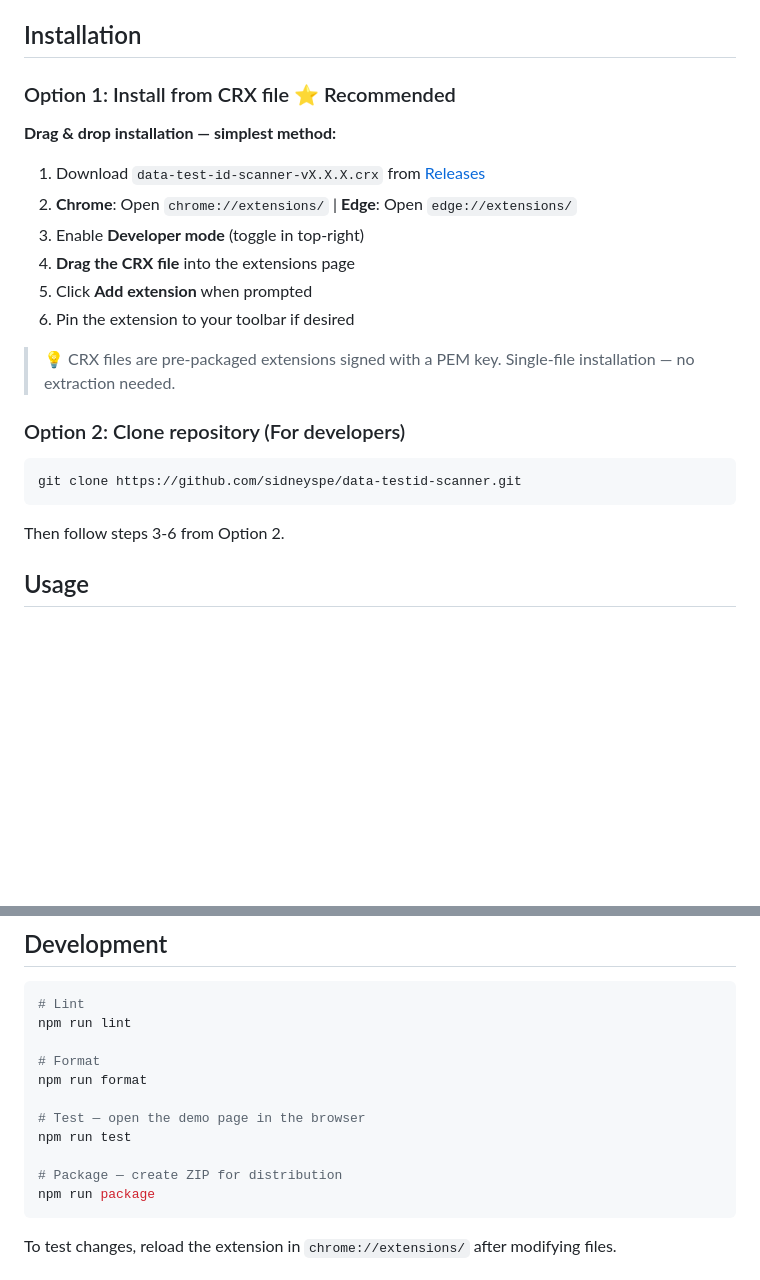
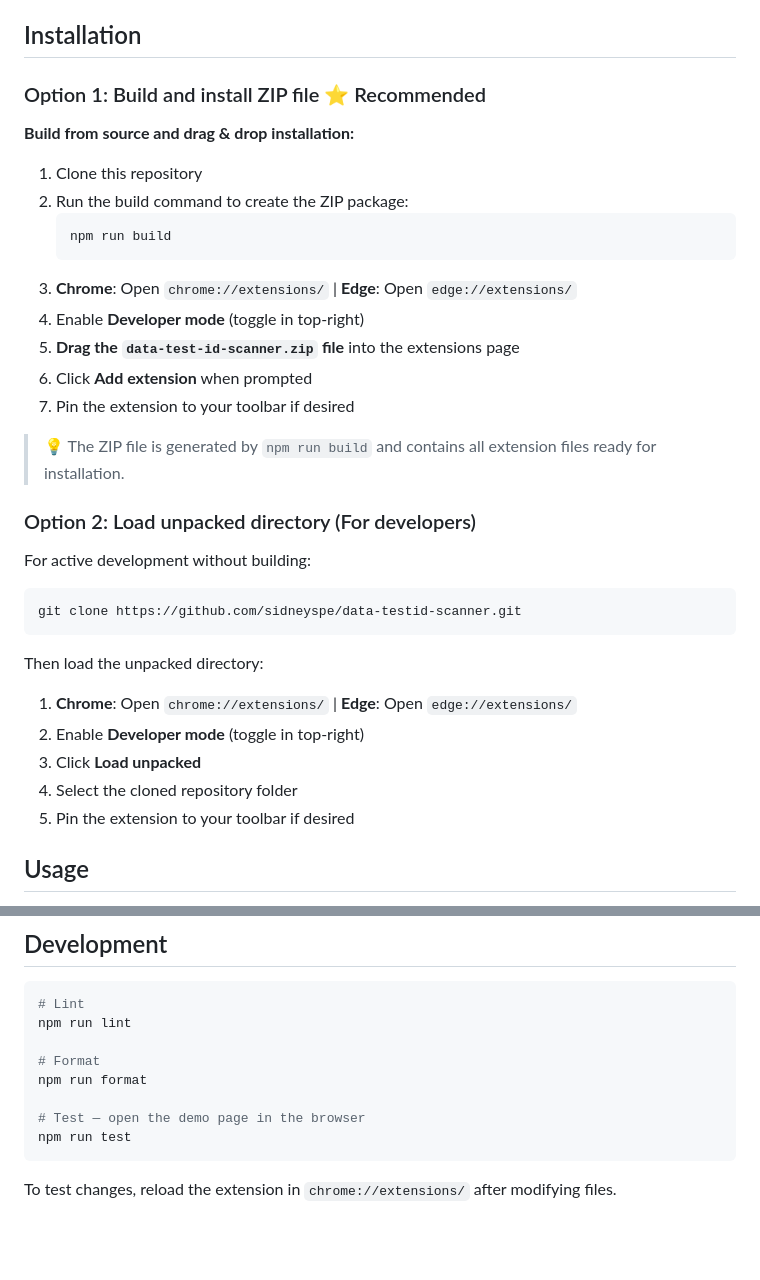
Before and after one commit to sidneyspe/data-testid-scanner, a Markdown page: README.md, 2 parts joined by grey strips. Rendered like a GitHub page; blank space fills up the shorter version.

Commit message:
update project

````diff
--- a/README.md
+++ b/README.md
@@ -20,26 +20,38 @@ Browser extension for Chrome and Edge that scans and lists all `data-test-id` at
 
 ## Installation
 
-### Option 1: Install from CRX file ⭐ Recommended
+### Option 1: Build and install ZIP file ⭐ Recommended
 
-**Drag & drop installation — simplest method:**
+**Build from source and drag & drop installation:**
 
-1. Download `data-test-id-scanner-vX.X.X.crx` from [Releases](https://github.com/sidneyspe/data-testid-scanner/releases)
-2. **Chrome**: Open `chrome://extensions/` | **Edge**: Open `edge://extensions/`
-3. Enable **Developer mode** (toggle in top-right)
-4. **Drag the CRX file** into the extensions page
-5. Click **Add extension** when prompted
-6. Pin the extension to your toolbar if desired
+1. Clone this repository
+2. Run the build command to create the ZIP package:
+   ```bash
+   npm run build
+   ```
+3. **Chrome**: Open `chrome://extensions/` | **Edge**: Open `edge://extensions/`
+4. Enable **Developer mode** (toggle in top-right)
+5. **Drag the `data-test-id-scanner.zip` file** into the extensions page
+6. Click **Add extension** when prompted
+7. Pin the extension to your toolbar if desired
 
-> 💡 CRX files are pre-packaged extensions signed with a PEM key. Single-file installation — no extraction needed.
+> 💡 The ZIP file is generated by `npm run build` and contains all extension files ready for installation.
 
-### Option 2: Clone repository (For developers)
+### Option 2: Load unpacked directory (For developers)
+
+For active development without building:
 
 ```bash
 git clone https://github.com/sidneyspe/data-testid-scanner.git
 ```
 
-Then follow steps 3-6 from Option 2.
+Then load the unpacked directory:
+
+1. **Chrome**: Open `chrome://extensions/` | **Edge**: Open `edge://extensions/`
+2. Enable **Developer mode** (toggle in top-right)
+3. Click **Load unpacked**
+4. Select the cloned repository folder
+5. Pin the extension to your toolbar if desired
 
 ## Usage
 
@@ -129,9 +141,6 @@ npm run format
 
 # Test — open the demo page in the browser
 npm run test
-
-# Package — create ZIP for distribution
-npm run package
 ```
 
 To test changes, reload the extension in `chrome://extensions/` after modifying files.
````
